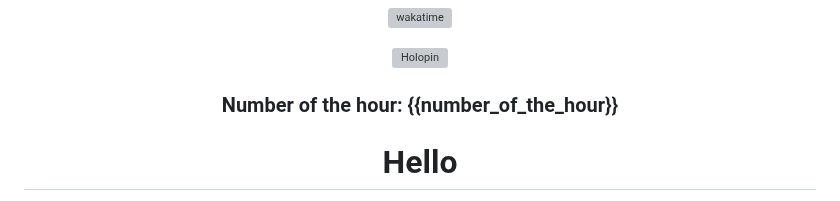
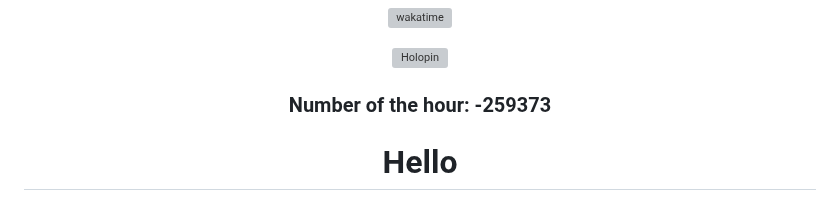
Before and after one commit to zanderlewis/zanderlewis, a Markdown page: README.md, the part around the change. GitHub-like rendering; grey boxes are pictures that could not be loaded.

Commit message:
[BOT] Update number of the hour

```diff
--- a/README.md
+++ b/README.md
@@ -26,7 +26,7 @@
 
 ###
 
-### Number of the hour: {{number_of_the_hour}}
+### Number of the hour: -259373
 
 </div>
 
```
